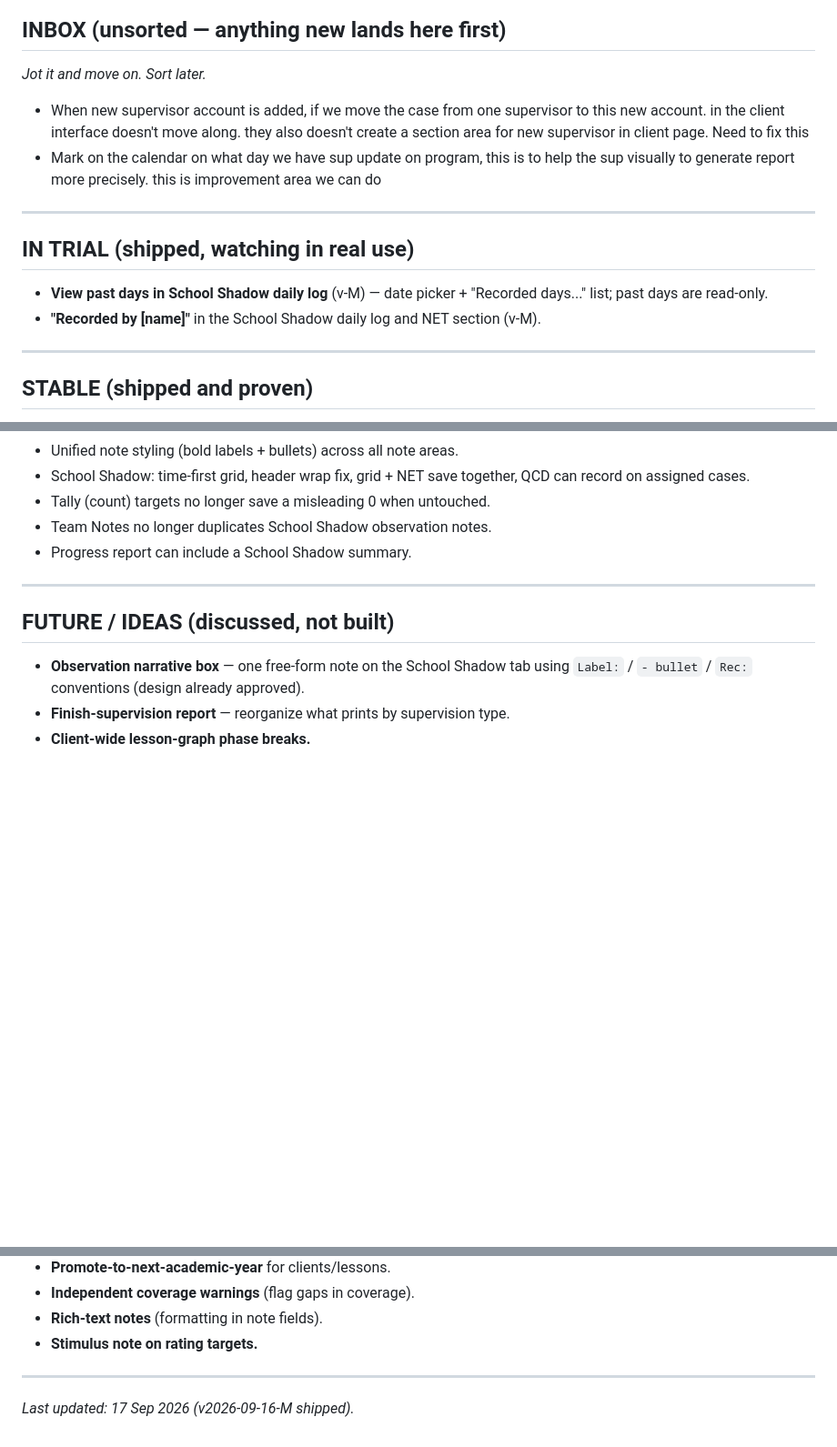
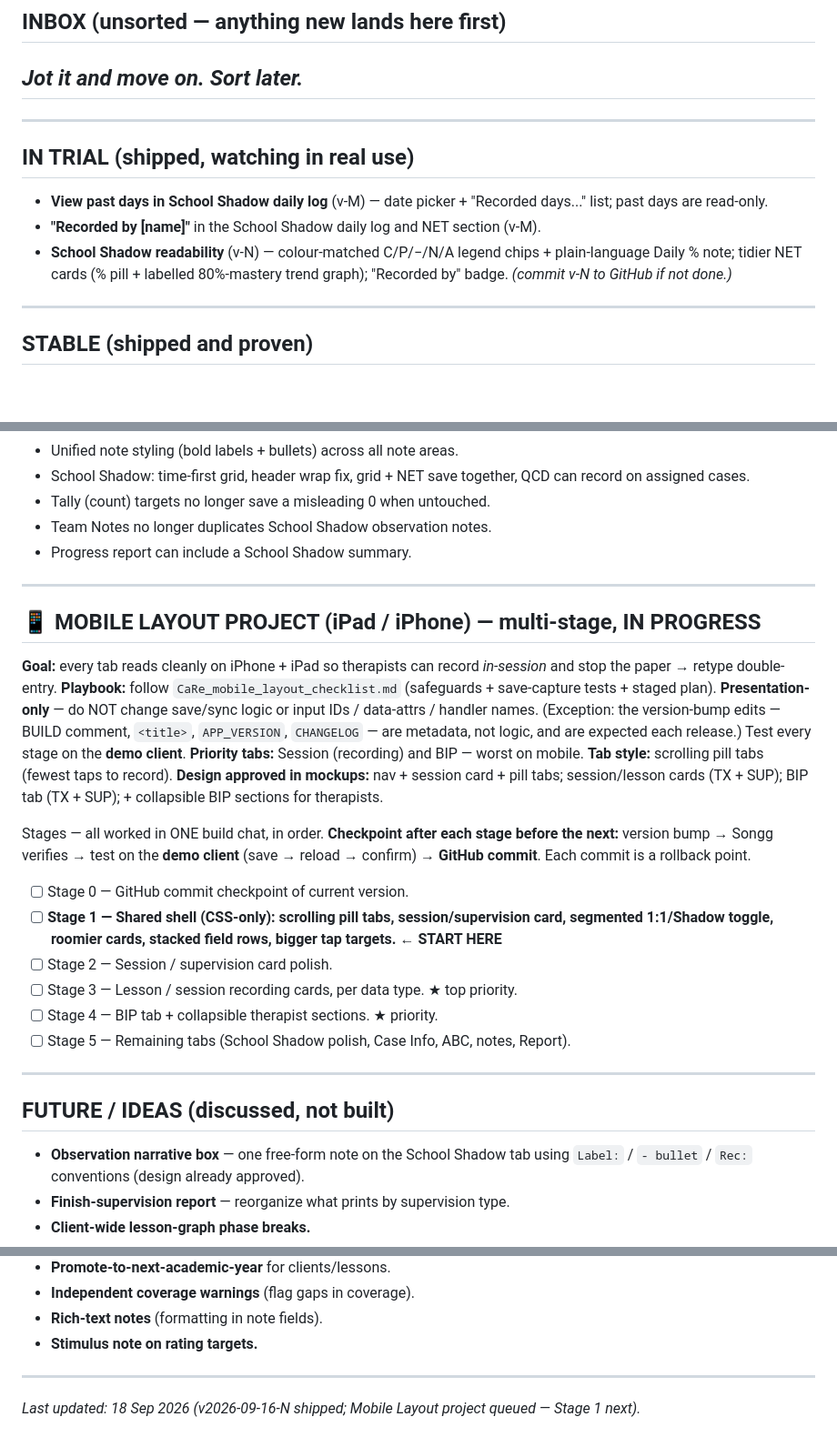
Before and after one commit to carethailand/aba-binder, a Markdown page: PROJECT_LOG.md, 3 parts joined by grey strips. Shown at 91% size. Drawn GitHub-style; blank space fills up the shorter version.

```diff
--- a/PROJECT_LOG.md
+++ b/PROJECT_LOG.md
@@ -50,14 +50,14 @@
 
 ## INBOX (unsorted — anything new lands here first)
 _Jot it and move on. Sort later._
-- When new supervisor account is added, if we move the case from one supervisor to this new account. in the client interface doesn't move along. they also doesn't create a section area for new supervisor in client page. Need to fix this
-- Mark on the calendar on what day we have sup update on program, this is to help the sup visually to generate report more precisely. this is improvement area we can do
+-
 
 ---
 
 ## IN TRIAL (shipped, watching in real use)
 - **View past days in School Shadow daily log** (v-M) — date picker + "Recorded days..." list; past days are read-only.
 - **"Recorded by [name]"** in the School Shadow daily log and NET section (v-M).
+- **School Shadow readability** (v-N) — colour-matched C/P/−/N/A legend chips + plain-language Daily % note; tidier NET cards (% pill + labelled 80%-mastery trend graph); "Recorded by" badge. _(commit v-N to GitHub if not done.)_
 
 ---
 
@@ -74,6 +74,23 @@ Everything through **v2026-09-16-L** — full details in the in-app CHANGELOG. R
 
 ---
 
+## 📱 MOBILE LAYOUT PROJECT (iPad / iPhone) — multi-stage, IN PROGRESS
+**Goal:** every tab reads cleanly on iPhone + iPad so therapists can record *in-session* and stop the paper → retype double-entry.
+**Playbook:** follow `CaRe_mobile_layout_checklist.md` (safeguards + save-capture tests + staged plan).
+**Presentation-only** — do NOT change save/sync logic or input IDs / data-attrs / handler names. (Exception: the version-bump edits — BUILD comment, `<title>`, `APP_VERSION`, `CHANGELOG` — are metadata, not logic, and are expected each release.) Test every stage on the **demo client**.
+**Priority tabs:** Session (recording) and BIP — worst on mobile. **Tab style:** scrolling pill tabs (fewest taps to record).
+**Design approved in mockups:** nav + session card + pill tabs; session/lesson cards (TX + SUP); BIP tab (TX + SUP); + collapsible BIP sections for therapists.
+
+Stages — all worked in ONE build chat, in order. **Checkpoint after each stage before the next:** version bump → Songg verifies → test on the **demo client** (save → reload → confirm) → **GitHub commit**. Each commit is a rollback point.
+- [ ] Stage 0 — GitHub commit checkpoint of current version.
+- [ ] **Stage 1 — Shared shell (CSS-only): scrolling pill tabs, session/supervision card, segmented 1:1/Shadow toggle, roomier cards, stacked field rows, bigger tap targets.  ← START HERE**
+- [ ] Stage 2 — Session / supervision card polish.
+- [ ] Stage 3 — Lesson / session recording cards, per data type. ★ top priority.
+- [ ] Stage 4 — BIP tab + collapsible therapist sections. ★ priority.
+- [ ] Stage 5 — Remaining tabs (School Shadow polish, Case Info, ABC, notes, Report).
+
+---
+
 ## FUTURE / IDEAS (discussed, not built)
 - **Observation narrative box** — one free-form note on the School Shadow tab using `Label:` / `- bullet` / `Rec:` conventions (design already approved).
 - **Finish-supervision report** — reorganize what prints by supervision type.
@@ -85,4 +102,4 @@ Everything through **v2026-09-16-L** — full details in the in-app CHANGELOG. R
 
 ---
 
-_Last updated: 17 Sep 2026 (v2026-09-16-M shipped)._
+_Last updated: 18 Sep 2026 (v2026-09-16-N shipped; Mobile Layout project queued — Stage 1 next)._
```
Also changed, not shown: other parts of PROJECT_LOG.md (+1 -1 lines).
